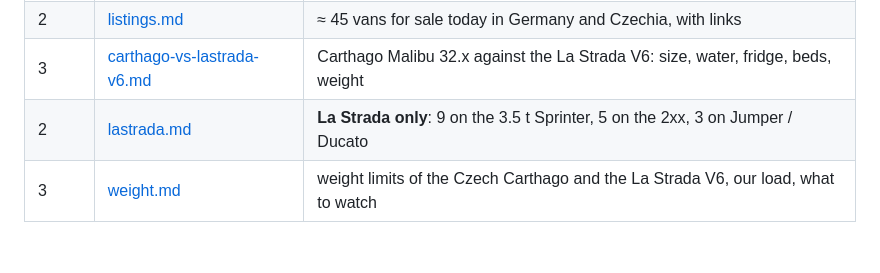
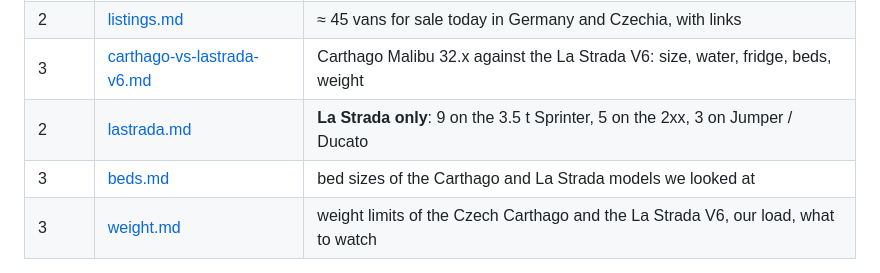
Before and after one commit to ondrejmocny-grip/van, a Markdown page: ref/classic-vans-with-washroom/README.md, the part around the change. Rendered like a GitHub page; blank space fills up the shorter version.

Commit message:
Ref: bed sizes of the Carthago Malibu and La Strada models reviewed
Co-Authored-By: Claude Opus 5.5 <noreply@anthropic.com>
Claude-Session: https://claude.ai/code/session_01XGa8fpQqPeQzDXoUofKG59

```diff
--- a/ref/classic-vans-with-washroom/README.md
+++ b/ref/classic-vans-with-washroom/README.md
@@ -10,6 +10,7 @@ WC (even a tiny one), for a **short-term** van for two, with upgrades allowed. S
 | 2 | [listings.md](listings.md) | ≈ 45 vans for sale today in Germany and Czechia, with links |
 | 3 | [carthago-vs-lastrada-v6.md](carthago-vs-lastrada-v6.md) | Carthago Malibu 32.x against the La Strada V6: size, water, fridge, beds, weight |
 | 2 | [lastrada.md](lastrada.md) | **La Strada only**: 9 on the 3.5 t Sprinter, 5 on the 2xx, 3 on Jumper / Ducato |
+| 3 | [beds.md](beds.md) | bed sizes of the Carthago and La Strada models we looked at |
 | 3 | [weight.md](weight.md) | weight limits of the Czech Carthago and the La Strada V6, our load, what to watch |
 
 **How sure:** model facts have a source per row in the research; prices are **asking** prices
```
Also changed, not shown: ref/classic-vans-with-washroom/beds.md (added, +50 -0 lines).
